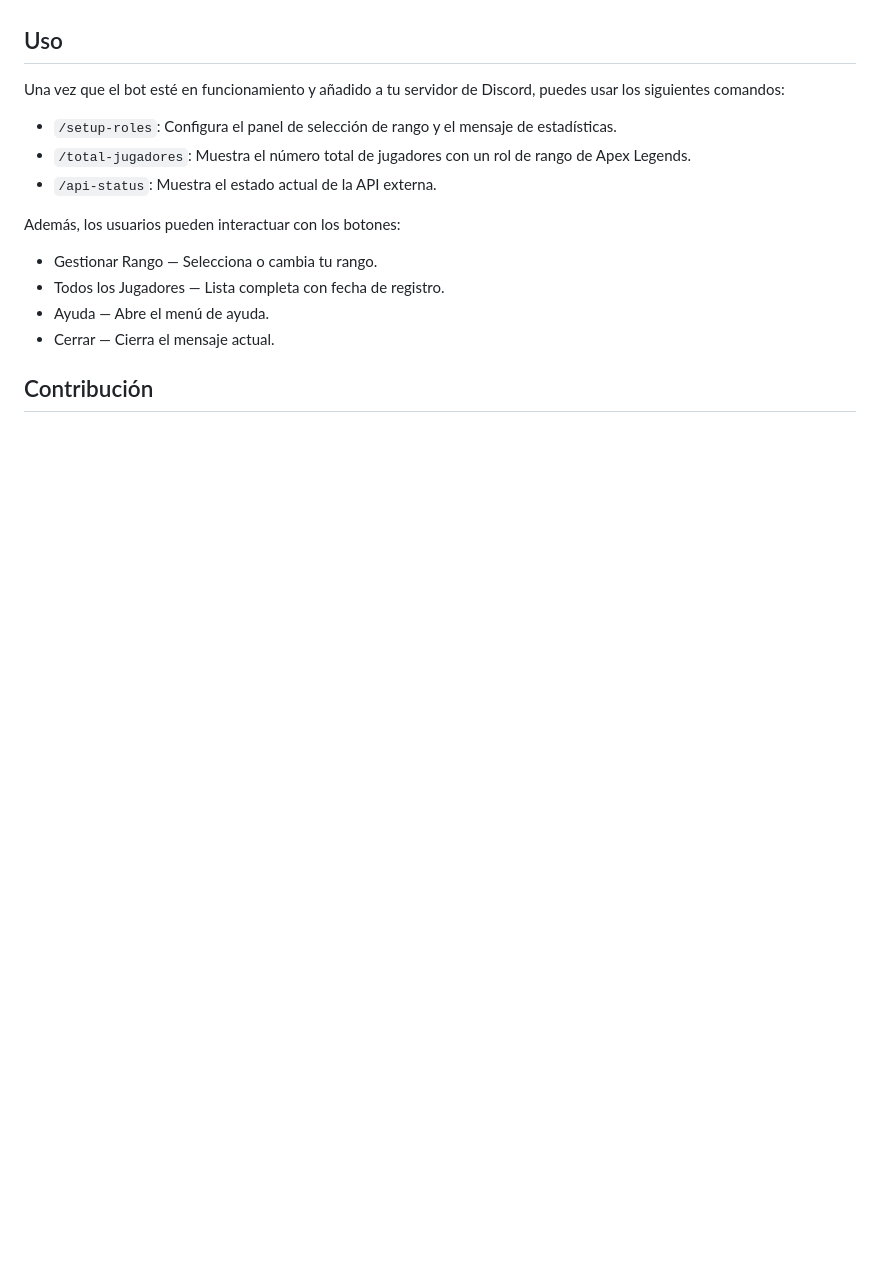
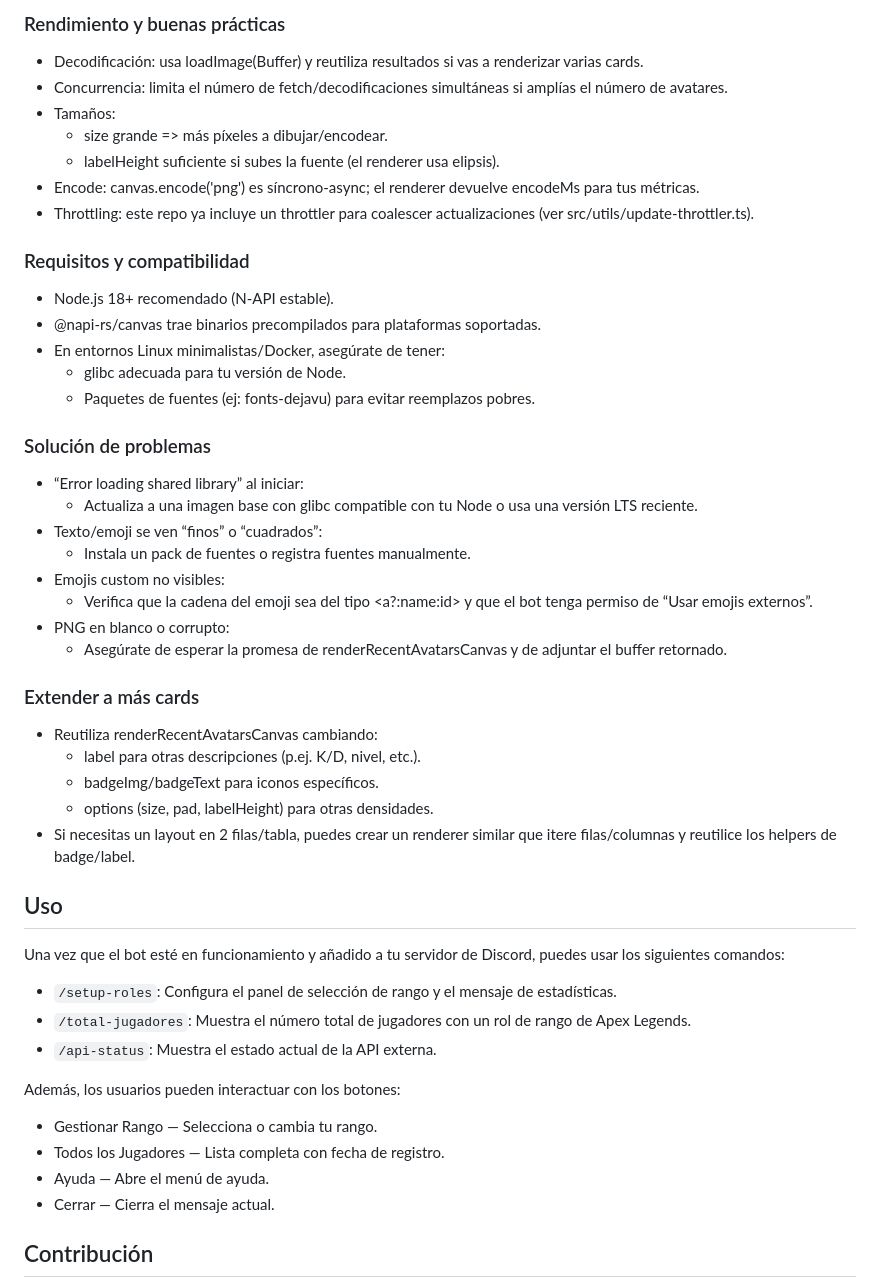
Before and after one commit to brauliorg12/apex-range, a Markdown page: README.md, the part around one of its changes. GitHub-like rendering; blank space fills up the shorter version.

Commit message:
Se actualiza readme con doc de libreria canvasd y mejoras en general del mismo

```diff
--- a/README.md
+++ b/README.md
@@ -132,3 +207,40 @@ El bot necesita los siguientes permisos:
+### Rendimiento y buenas prácticas
+
+- Decodificación: usa loadImage(Buffer) y reutiliza resultados si vas a renderizar varias cards.
+- Concurrencia: limita el número de fetch/decodificaciones simultáneas si amplías el número de avatares.
+- Tamaños:
+  - size grande => más píxeles a dibujar/encodear.
+  - labelHeight suficiente si subes la fuente (el renderer usa elipsis).
+- Encode: canvas.encode('png') es síncrono-async; el renderer devuelve encodeMs para tus métricas.
+- Throttling: este repo ya incluye un throttler para coalescer actualizaciones (ver src/utils/update-throttler.ts).
+
+### Requisitos y compatibilidad
+
+- Node.js 18+ recomendado (N-API estable).
+- @napi-rs/canvas trae binarios precompilados para plataformas soportadas.
+- En entornos Linux minimalistas/Docker, asegúrate de tener:
+  - glibc adecuada para tu versión de Node.
+  - Paquetes de fuentes (ej: fonts-dejavu) para evitar reemplazos pobres.
+
+### Solución de problemas
+
+- “Error loading shared library” al iniciar:
+  - Actualiza a una imagen base con glibc compatible con tu Node o usa una versión LTS reciente.
+- Texto/emoji se ven “finos” o “cuadrados”:
+  - Instala un pack de fuentes o registra fuentes manualmente.
+- Emojis custom no visibles:
+  - Verifica que la cadena del emoji sea del tipo <a?:name:id> y que el bot tenga permiso de “Usar emojis externos”.
+- PNG en blanco o corrupto:
+  - Asegúrate de esperar la promesa de renderRecentAvatarsCanvas y de adjuntar el buffer retornado.
+
+### Extender a más cards
+
+- Reutiliza renderRecentAvatarsCanvas cambiando:
+  - label para otras descripciones (p.ej. K/D, nivel, etc.).
+  - badgeImg/badgeText para iconos específicos.
+  - options (size, pad, labelHeight) para otras densidades.
+- Si necesitas un layout en 2 filas/tabla, puedes crear un renderer similar que itere filas/columnas y reutilice los helpers de badge/label.
+
 ## Uso
 
 Una vez que el bot esté en funcionamiento y añadido a tu servidor de Discord, puedes usar los siguientes comandos:
```
Also changed, not shown: other parts of README.md (+75 -0 lines).
